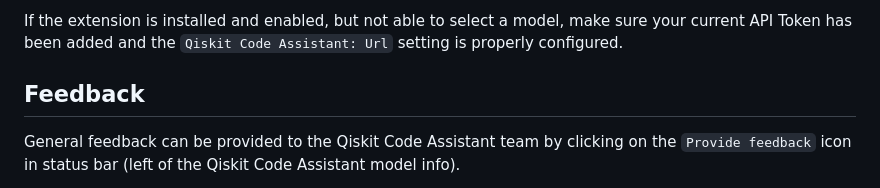
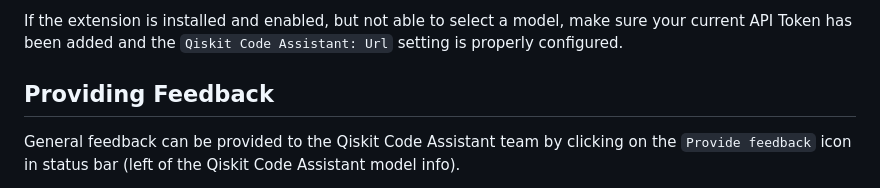
Before and after one commit to Qiskit/qiskit-code-assistant-vscode, a Markdown page: GETTING_STARTED.md, the part around the change. Rendered like a GitHub page.

```diff
--- a/GETTING_STARTED.md
+++ b/GETTING_STARTED.md
@@ -95,7 +95,7 @@ If you are not seeing the extension status bar in Visual Studio Code, check the
 
 If the extension is installed and enabled, but not able to select a model, make sure your current API Token has been added and the `Qiskit Code Assistant: Url` setting is properly configured.
 
-## Feedback
+## Providing Feedback
 
 General feedback can be provided to the Qiskit Code Assistant team by clicking on the `Provide feedback` icon in status bar (left of the Qiskit Code Assistant model info).
 
```
